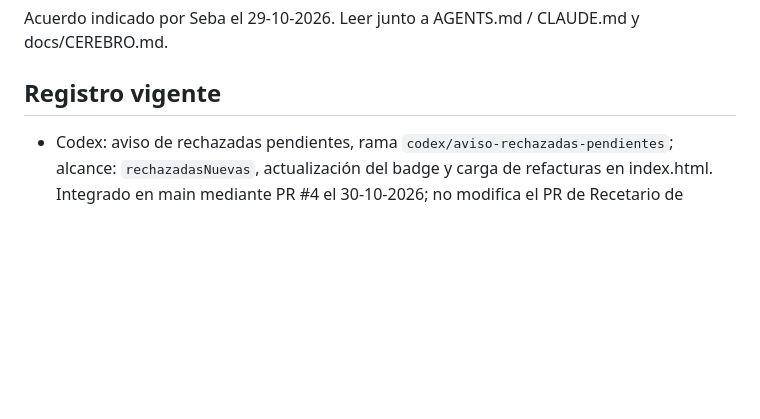
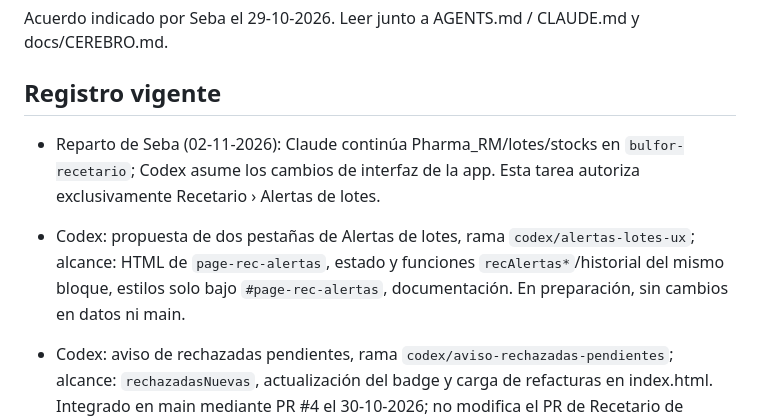
Before and after one commit to SebastianA-cloud/Bulfor-OC-APP, a Markdown page: docs/COORDINACION.md, the part around the change. Rendered like a GitHub page; blank space fills up the shorter version.

Commit message:
docs: registrar tarea de interfaz Alertas de lotes y reparto de Seba

```diff
--- a/docs/COORDINACION.md
+++ b/docs/COORDINACION.md
@@ -3,6 +3,9 @@
 Acuerdo indicado por Seba el 29-10-2026. Leer junto a AGENTS.md / CLAUDE.md y docs/CEREBRO.md.
 
 ## Registro vigente
+
+- Reparto de Seba (02-11-2026): Claude continúa Pharma_RM/lotes/stocks en `bulfor-recetario`; Codex asume los cambios de interfaz de la app. Esta tarea autoriza exclusivamente Recetario › Alertas de lotes.
+- Codex: propuesta de dos pestañas de Alertas de lotes, rama `codex/alertas-lotes-ux`; alcance: HTML de `page-rec-alertas`, estado y funciones `recAlertas*`/historial del mismo bloque, estilos solo bajo `#page-rec-alertas`, documentación. En preparación, sin cambios en datos ni main.
 
 - Codex: aviso de rechazadas pendientes, rama `codex/aviso-rechazadas-pendientes`; alcance: `rechazadasNuevas`, actualización del badge y carga de refacturas en index.html. Integrado en main mediante PR #4 el 30-10-2026; no modifica el PR de Recetario de Claude.
 
```
